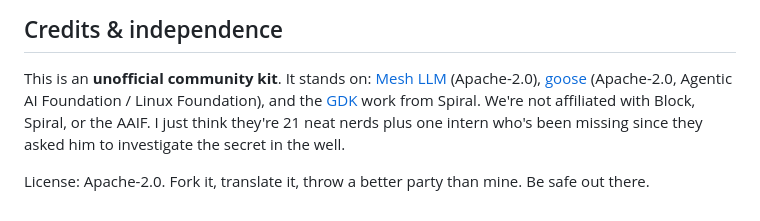
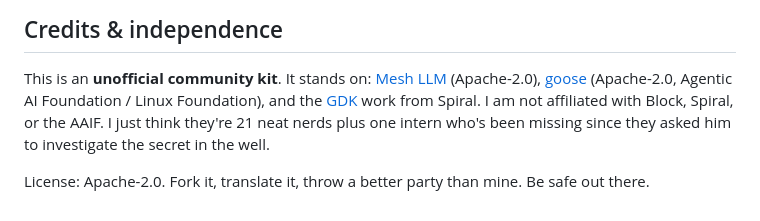
Before and after one commit to angelasonline/blockparty-kit, a Markdown page: README.md, the part around the change. Rendered like a GitHub page.

```diff
--- a/README.md
+++ b/README.md
@@ -159,7 +159,7 @@ This is an **unofficial community kit**. It stands on:
 [Mesh LLM](https://github.com/Mesh-LLM/mesh-llm) (Apache-2.0),
 [goose](https://github.com/block/goose) (Apache-2.0, Agentic AI Foundation /
 Linux Foundation), and the [GDK](https://spiral.xyz/goose/) work from Spiral.
-We're not affiliated with Block, Spiral, or the AAIF. I just think they're
+I am not affiliated with Block, Spiral, or the AAIF. I just think they're
 21 neat nerds plus one intern who's been missing since they asked him to investigate
 the secret in the well.
 
```
